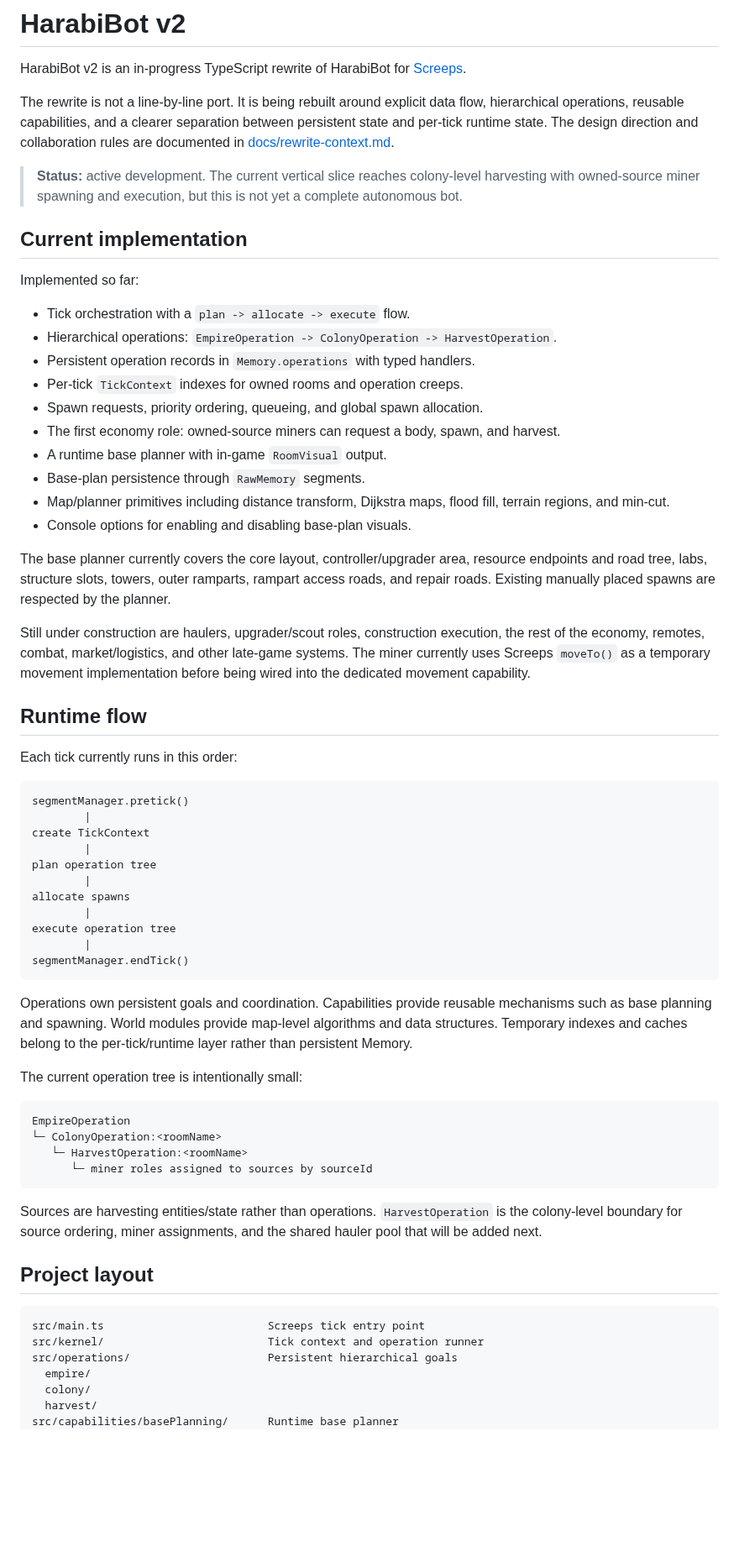
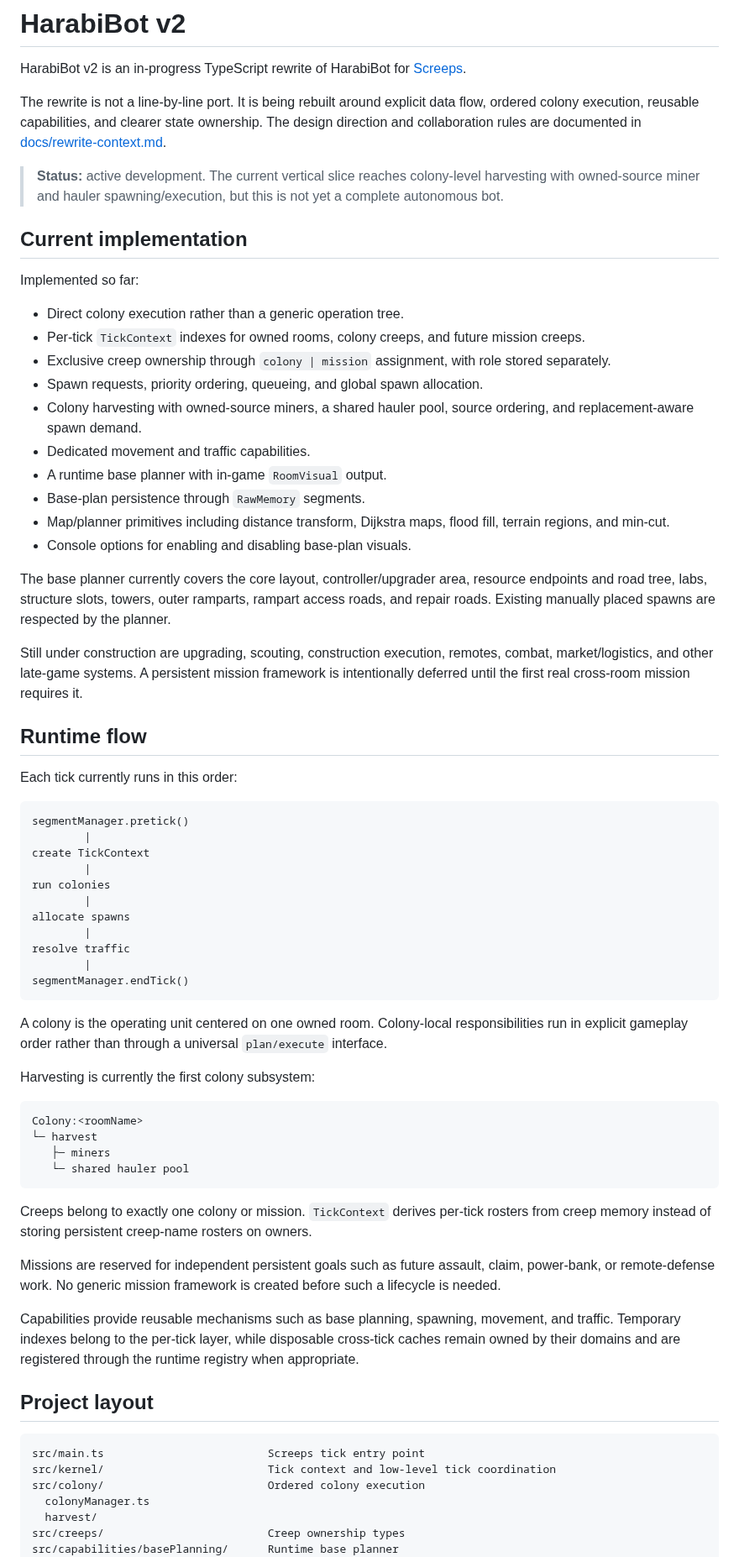
Before and after one commit to sy-harabi/screeps-harabibot_v2, a Markdown page: README.md, the part around one of its changes. Shown at 84% size. Drawn GitHub-style; blank space fills up the shorter version.

Commit message:
Update architecture documentation

````diff
--- a/README.md
+++ b/README.md
@@ -2,20 +2,20 @@
 
 HarabiBot v2 is an in-progress TypeScript rewrite of HarabiBot for [Screeps](https://screeps.com/).
 
-The rewrite is not a line-by-line port. It is being rebuilt around explicit data flow, hierarchical operations, reusable capabilities, and a clearer separation between persistent state and per-tick runtime state. The design direction and collaboration rules are documented in [docs/rewrite-context.md](./docs/rewrite-context.md).
+The rewrite is not a line-by-line port. It is being rebuilt around explicit data flow, ordered colony execution, reusable capabilities, and clearer state ownership. The design direction and collaboration rules are documented in [docs/rewrite-context.md](./docs/rewrite-context.md).
 
-> **Status:** active development. The current vertical slice reaches colony-level harvesting with owned-source miner spawning and execution, but this is not yet a complete autonomous bot.
+> **Status:** active development. The current vertical slice reaches colony-level harvesting with owned-source miner and hauler spawning/execution, but this is not yet a complete autonomous bot.
 
 ## Current implementation
 
 Implemented so far:
 
-- Tick orchestration with a `plan -> allocate -> execute` flow.
-- Hierarchical operations: `EmpireOperation -> ColonyOperation -> HarvestOperation`.
-- Persistent operation records in `Memory.operations` with typed handlers.
-- Per-tick `TickContext` indexes for owned rooms and operation creeps.
+- Direct colony execution rather than a generic operation tree.
+- Per-tick `TickContext` indexes for owned rooms, colony creeps, and future mission creeps.
+- Exclusive creep ownership through `colony | mission` assignment, with role stored separately.
 - Spawn requests, priority ordering, queueing, and global spawn allocation.
-- The first economy role: owned-source miners can request a body, spawn, and harvest.
+- Colony harvesting with owned-source miners, a shared hauler pool, source ordering, and replacement-aware spawn demand.
+- Dedicated movement and traffic capabilities.
 - A runtime base planner with in-game `RoomVisual` output.
 - Base-plan persistence through `RawMemory` segments.
 - Map/planner primitives including distance transform, Dijkstra maps, flood fill, terrain regions, and min-cut.
@@ -23,7 +23,7 @@ Implemented so far:
 
 The base planner currently covers the core layout, controller/upgrader area, resource endpoints and road tree, labs, structure slots, towers, outer ramparts, rampart access roads, and repair roads. Existing manually placed spawns are respected by the planner.
 
-Still under construction are haulers, upgrader/scout roles, construction execution, the rest of the economy, remotes, combat, market/logistics, and other late-game systems. The miner currently uses Screeps `moveTo()` as a temporary movement implementation before being wired into the dedicated movement capability.
+Still under construction are upgrading, scouting, construction execution, remotes, combat, market/logistics, and other late-game systems. A persistent mission framework is intentionally deferred until the first real cross-room mission requires it.
 
 ## Runtime flow
 
@@ -34,36 +34,40 @@ segmentManager.pretick()
         |
 create TickContext
         |
-plan operation tree
+run colonies
         |
 allocate spawns
         |
-execute operation tree
+resolve traffic
         |
 segmentManager.endTick()
 ```
 
-Operations own persistent goals and coordination. Capabilities provide reusable mechanisms such as base planning and spawning. World modules provide map-level algorithms and data structures. Temporary indexes and caches belong to the per-tick/runtime layer rather than persistent Memory.
+A colony is the operating unit centered on one owned room. Colony-local responsibilities run in explicit gameplay order rather than through a universal `plan/execute` interface.
 
-The current operation tree is intentionally small:
+Harvesting is currently the first colony subsystem:
 
 ```text
-EmpireOperation
-└─ ColonyOperation:<roomName>
-   └─ HarvestOperation:<roomName>
-      └─ miner roles assigned to sources by sourceId
+Colony:<roomName>
+└─ harvest
+   ├─ miners
+   └─ shared hauler pool
 ```
 
-Sources are harvesting entities/state rather than operations. `HarvestOperation` is the colony-level boundary for source ordering, miner assignments, and the shared hauler pool that will be added next.
+Creeps belong to exactly one colony or mission. `TickContext` derives per-tick rosters from creep memory instead of storing persistent creep-name rosters on owners.
+
+Missions are reserved for independent persistent goals such as future assault, claim, power-bank, or remote-defense work. No generic mission framework is created before such a lifecycle is needed.
+
+Capabilities provide reusable mechanisms such as base planning, spawning, movement, and traffic. Temporary indexes belong to the per-tick layer, while disposable cross-tick caches remain owned by their domains and are registered through the runtime registry when appropriate.
 
 ## Project layout
 
 ```text
 src/main.ts                         Screeps tick entry point
-src/kernel/                         Tick context and operation runner
-src/operations/                     Persistent hierarchical goals
-  empire/
-  colony/
+src/kernel/                         Tick context and low-level tick coordination
+src/colony/                         Ordered colony execution
+  colonyManager.ts
   harvest/
+src/creeps/                         Creep ownership types
 src/capabilities/basePlanning/      Runtime base planner
 src/capabilities/spawning/          Spawn requests, queue, priority, allocator
````
Also changed, not shown: other parts of README.md (+2 -1 lines).
